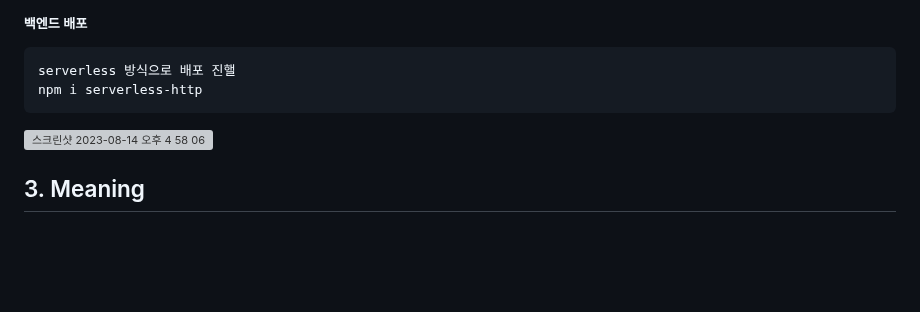
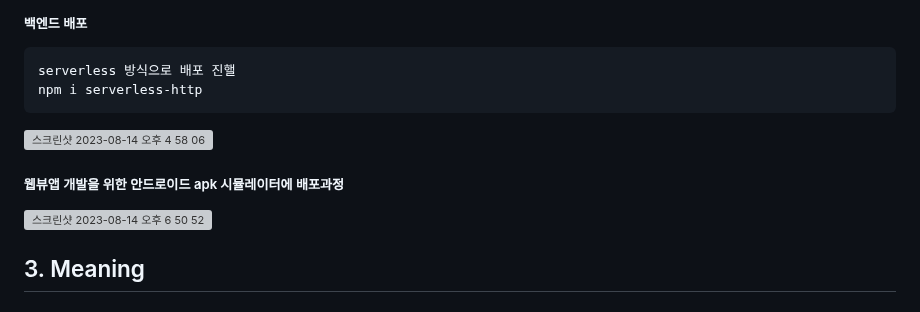
Before and after one commit to hachanghyun/AILottoAnalystWeb, a Markdown page: README.md, the part around the change. Rendered like a GitHub page; blank space fills up the shorter version; grey boxes are pictures that could not be loaded.

```diff
--- a/README.md
+++ b/README.md
@@ -81,6 +81,9 @@
     npm i serverless-http
 <img width="494" alt="스크린샷 2023-08-14 오후 4 58 06" src="https://github.com/hachanghyun/chatGptLotto/assets/33058284/8ee2f476-869e-4bfe-84fe-1949295d2216">
 
+##### 웹뷰앱 개발을 위한 안드로이드 apk 시뮬레이터에 배포과정
+  <img width="1113" alt="스크린샷 2023-08-14 오후 6 50 52" src="https://github.com/hachanghyun/chatGptLotto/assets/33058284/b833b813-010e-4dda-8cfc-522196f3678b">
+
 ## 3. Meaning
 
 ## 4. Technology Stack(s)
```
